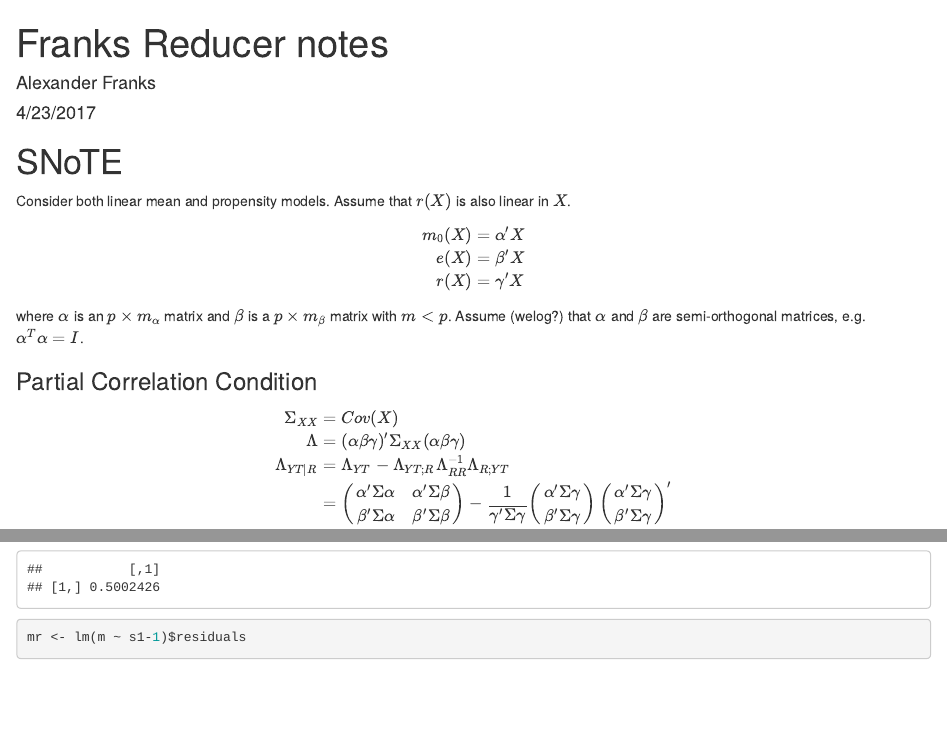
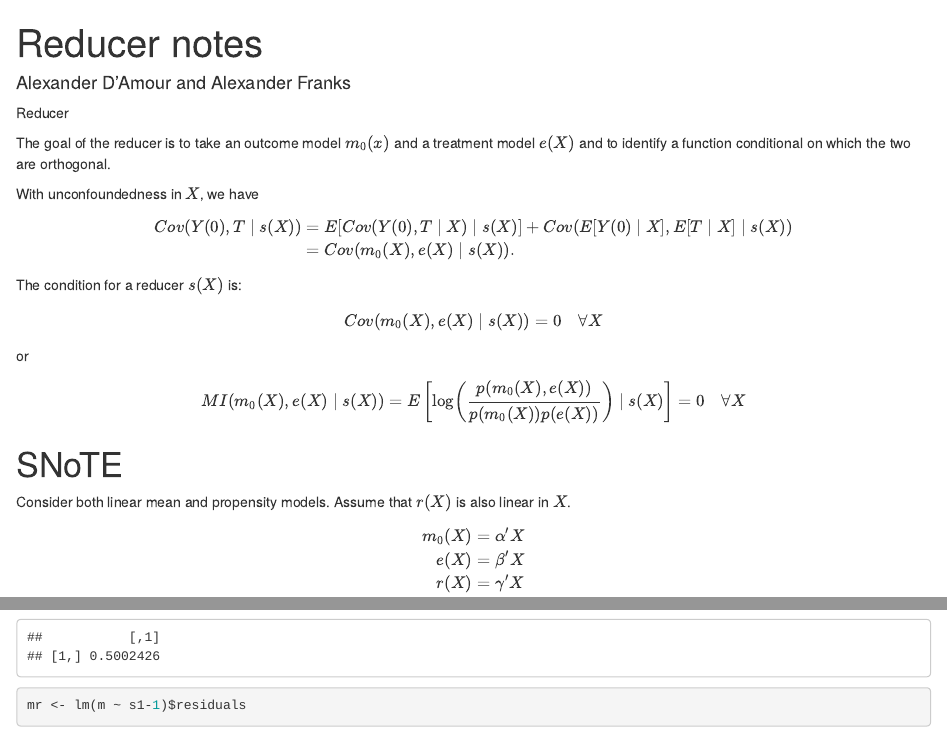
Before and after one commit to afranks86/reducer, an R Markdown document (ReducerNotes.Rmd): the page in a window 1100 px wide, from its top, and a second part further down, joined at a grey line. Rendered offline with R 4.5, knitr and Pandoc, with nearby package versions; code that draws random numbers runs with fixed seeds of ours; some code elsewhere in the file could not run offline.

Commit message:
Add back in problem statemetn and clean up

````diff
--- a/ReducerNotes.Rmd
+++ b/ReducerNotes.Rmd
@@ -1,7 +1,6 @@
 ---
-title: "Franks Reducer notes"
-author: "Alexander Franks"
-date: "4/23/2017"
+title: "Reducer notes"
+author: "Alexander D'Amour and Alexander Franks"
 output:
   html_document: default
   pdf_document: default
@@ -11,6 +10,30 @@ output:
 ```{r setup, include=FALSE}
 knitr::opts_chunk$set(echo = TRUE)
 ```
+
+Reducer
+
+The goal of the reducer is to take an outcome model $m_0(x)$ and a treatment model $e(X)$ and to identify a function conditional on which the two are orthogonal.
+
+With unconfoundedness in $X$, we have
+$$
+\begin{align}
+Cov(Y(0), T \mid s(X)) &= E[Cov(Y(0), T \mid X) \mid s(X)] + Cov(E[Y(0) \mid X], E[T \mid X] \mid  s(X))\\
+&= Cov(m_0(X), e(X) \mid s(X)).
+\end{align}
+$$
+
+The condition for a reducer $s(X)$ is:
+$$
+Cov(m_0(X), e(X) \mid s(X)) = 0 \quad \forall X
+$$
+
+or
+
+$$
+MI(m_0(X), e(X) \mid s(X)) = E\left[ \log\left(\frac{p(m_0(X), e(X))}{p(m_0(X))p(e(X))}\right) \mid s(X)\right] = 0 \quad \forall X
+$$
+
 
 # SNoTE
 Consider both linear mean and propensity models. Assume that $r(X)$ is also linear in $X$.
````
Also changed, not shown: ReducerNotes.Rmd (14 more changed lines).
